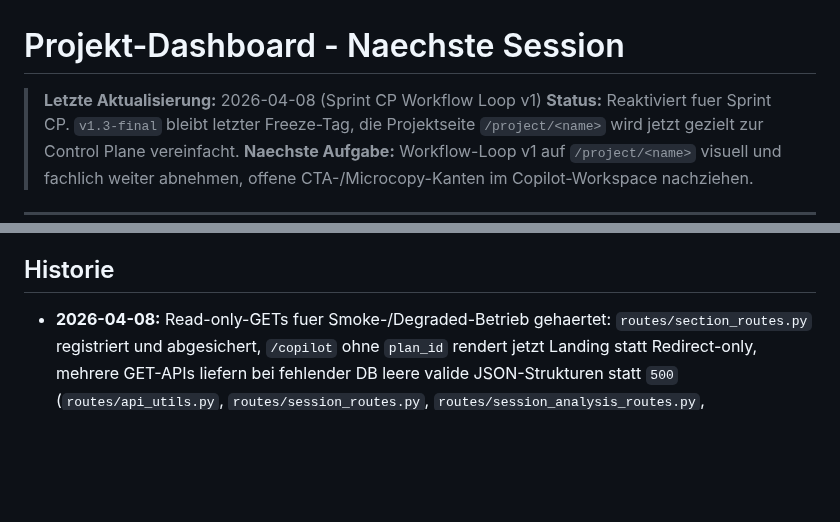
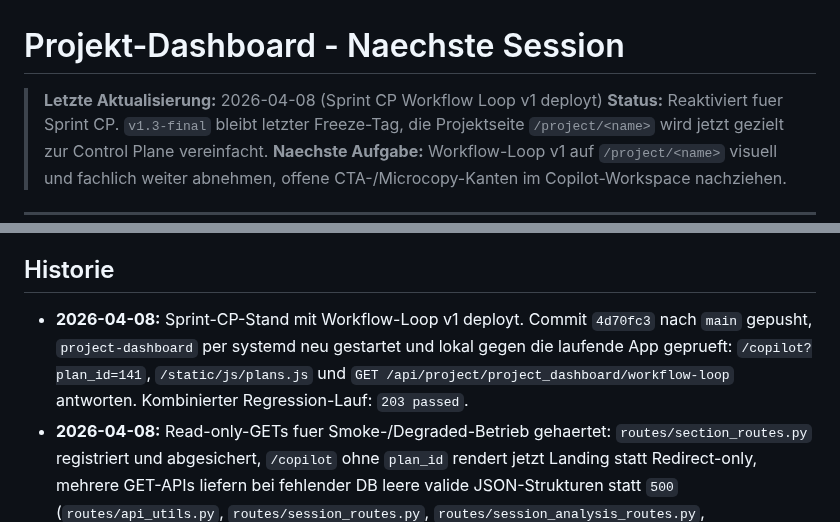
Before and after one commit to web-werkstatt/session-pilot, a Markdown page: next-session.md, 2 parts joined by grey strips. Rendered like a GitHub page; blank space fills up the shorter version.

Commit message:
Dokumentation: record workflow loop deployment

```diff
--- a/next-session.md
+++ b/next-session.md
@@ -1,6 +1,6 @@
 # Projekt-Dashboard - Naechste Session
 
-> **Letzte Aktualisierung:** 2026-04-08 (Sprint CP Workflow Loop v1)
+> **Letzte Aktualisierung:** 2026-04-08 (Sprint CP Workflow Loop v1 deployt)
 > **Status:** Reaktiviert fuer Sprint CP. `v1.3-final` bleibt letzter Freeze-Tag, die Projektseite `/project/<name>` wird jetzt gezielt zur Control Plane vereinfacht.
 > **Naechste Aufgabe:** Workflow-Loop v1 auf `/project/<name>` visuell und fachlich weiter abnehmen, offene CTA-/Microcopy-Kanten im Copilot-Workspace nachziehen.
 
@@ -57,6 +57,7 @@ Bis dahin: Dashboard laeuft als systemd-Service auf Port 5055, Backup taeglich
 
 ## Historie
 
+- **2026-04-08:** Sprint-CP-Stand mit Workflow-Loop v1 deployt. Commit `4d70fc3` nach `main` gepusht, `project-dashboard` per systemd neu gestartet und lokal gegen die laufende App geprueft: `/copilot?plan_id=141`, `/static/js/plans.js` und `GET /api/project/project_dashboard/workflow-loop` antworten. Kombinierter Regression-Lauf: `203 passed`.
 - **2026-04-08:** Read-only-GETs fuer Smoke-/Degraded-Betrieb gehaertet: `routes/section_routes.py` registriert und abgesichert, `/copilot` ohne `plan_id` rendert jetzt Landing statt Redirect-only, mehrere GET-APIs liefern bei fehlender DB leere valide JSON-Strukturen statt `500` (`routes/api_utils.py`, `routes/session_routes.py`, `routes/session_analysis_routes.py`, `routes/plans_routes.py`, `routes/widget_routes.py`, `routes/copilot_routes.py`, `routes/audit_routes.py`, `services/session_validation_service.py`). Verifiziert mit `pytest -q tests/test_routes_smoke.py` => `110 passed`.
 - **2026-04-08:** Workflow-Loop v1 fuer Sprint CP begonnen und technisch umgesetzt: neues Aggregationsmodul `services/workflow_loop_service.py`, neuer Endpoint `GET /api/project/<name>/workflow-loop`, Shell in `templates/project_detail.html`, neue Frontend-Dateien `static/js/workflow-loop.js`, `static/js/workflow-loop-svg.js`, `static/css/workflow-loop.css`, initiale Deep-Link-Oeffnung in `static/js/copilot_board.js` fuer `marker_id`/`tab`, Tests in `tests/test_workflow_loop_service.py` und `tests/test_workflow_loop_route.py`. Verifiziert mit `pytest -q tests/test_workflow_loop_service.py tests/test_workflow_loop_route.py`, `python3 -m py_compile services/workflow_loop_service.py routes/project_routes.py` und `node --check` fuer die neuen/angepassten JS-Dateien.
 - **2026-04-08:** Zwei praezise Implementierungsdokumente fuer den Workflow Loop erstellt: `sprints/sprint-cp-workflow-loop-implementation.md` und `sprints/sprint-cp-workflow-loop-contracts.md`. Enthalten Arbeitspakete, API-Contract, DOM-Schnitt, CTA-Regeln und feste No-Decisions fuer die Umsetzung.
```
Also changed, not shown: sprints/master-plan-2026-04-01.md (+1 -1 lines).
